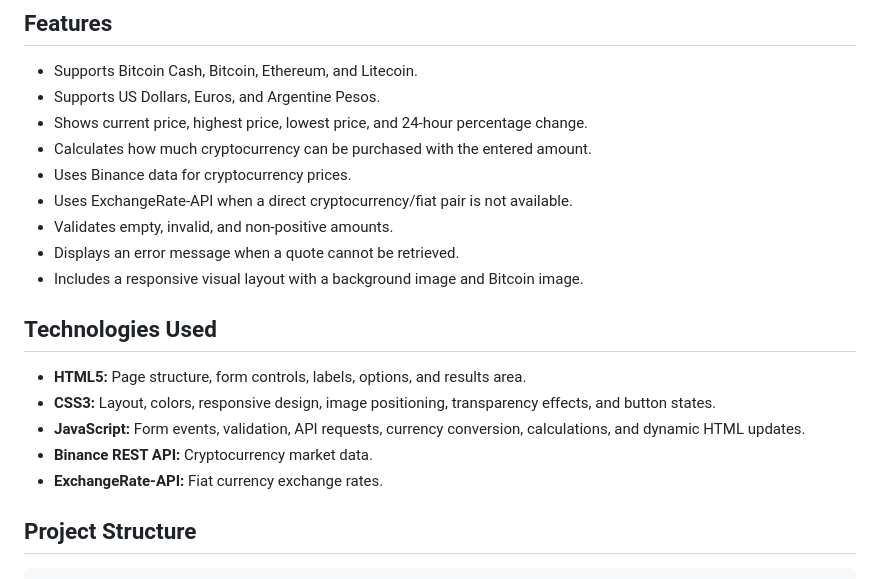
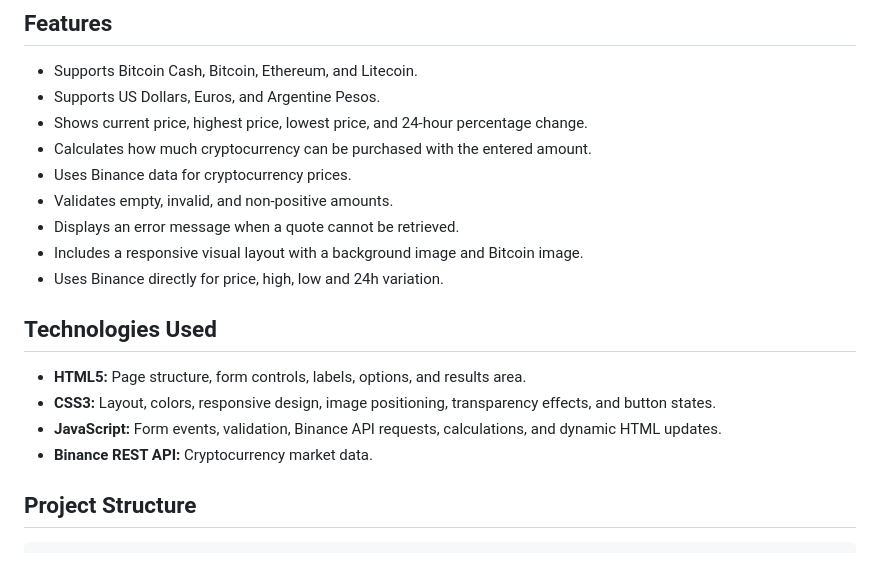
Before and after one commit to CristiandLara/Cotizador, a Markdown page: README.md, the part around one of its changes. Drawn GitHub-style.

```diff
--- a/README.md
+++ b/README.md
@@ -9,18 +9,17 @@ A simple web application for checking cryptocurrency prices in different currenc
 - Shows current price, highest price, lowest price, and 24-hour percentage change.
 - Calculates how much cryptocurrency can be purchased with the entered amount.
 - Uses Binance data for cryptocurrency prices.
-- Uses ExchangeRate-API when a direct cryptocurrency/fiat pair is not available.
 - Validates empty, invalid, and non-positive amounts.
 - Displays an error message when a quote cannot be retrieved.
 - Includes a responsive visual layout with a background image and Bitcoin image.
+- Uses Binance directly for price, high, low and 24h variation.
 
 ## Technologies Used
 
 - **HTML5:** Page structure, form controls, labels, options, and results area.
 - **CSS3:** Layout, colors, responsive design, image positioning, transparency effects, and button states.
-- **JavaScript:** Form events, validation, API requests, currency conversion, calculations, and dynamic HTML updates.
+- **JavaScript:** Form events, validation, Binance API requests, calculations, and dynamic HTML updates.
 - **Binance REST API:** Cryptocurrency market data.
-- **ExchangeRate-API:** Fiat currency exchange rates.
 
 ## Project Structure
 
```
Also changed, not shown: other parts of README.md (+95 -51 lines).
